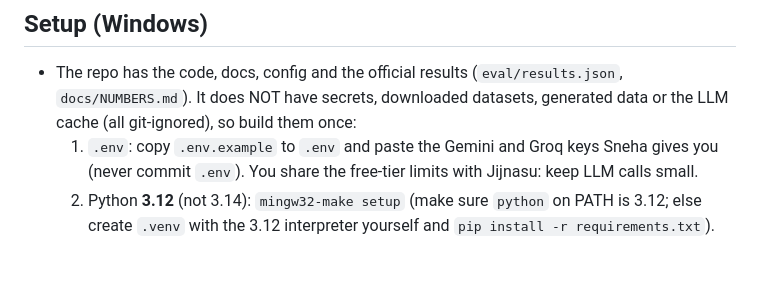
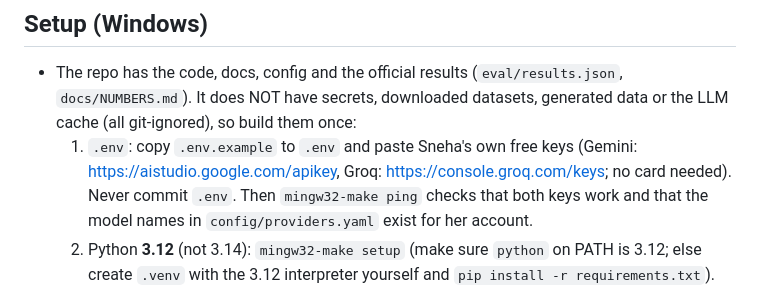
Before and after one commit to ChunChun451/opslens, a Markdown page: docs/collab/PROMPT_FOR_CLAUDE_2.md, the part around the change. GitHub-like rendering; blank space fills up the shorter version.

Commit message:
Docs: Claude 2 uses Sneha's own API keys
Co-Authored-By: Claude Opus 5.5 <noreply@anthropic.com>

```diff
--- a/docs/collab/PROMPT_FOR_CLAUDE_2.md
+++ b/docs/collab/PROMPT_FOR_CLAUDE_2.md
@@ -79,8 +79,10 @@ Where Claude 1 itself thinks we are weakest (check these, and find others):
 - The repo has the code, docs, config and the official results (`eval/results.json`,
   `docs/NUMBERS.md`). It does NOT have secrets, downloaded datasets, generated data or the LLM cache
   (all git-ignored), so build them once:
-  1. `.env`: copy `.env.example` to `.env` and paste the Gemini and Groq keys Sneha gives you
-     (never commit `.env`). You share the free-tier limits with Jijnasu: keep LLM calls small.
+  1. `.env`: copy `.env.example` to `.env` and paste Sneha's own free keys (Gemini:
+     https://aistudio.google.com/apikey, Groq: https://console.groq.com/keys; no card needed).
+     Never commit `.env`. Then `mingw32-make ping` checks that both keys work and that the model
+     names in `config/providers.yaml` exist for her account.
   2. Python **3.12** (not 3.14): `mingw32-make setup` (make sure `python` on PATH is 3.12; else
      create `.venv` with the 3.12 interpreter yourself and `pip install -r requirements.txt`).
   3. `mingw32-make data` (downloads Bitext + UCI), `mingw32-make gen` (generates the 56 days),
```
